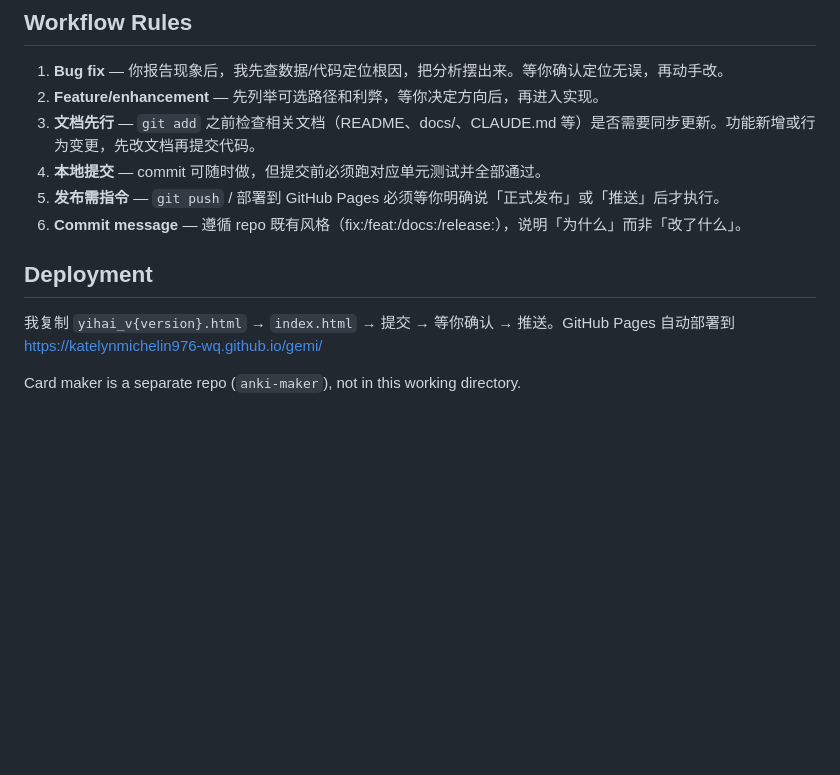
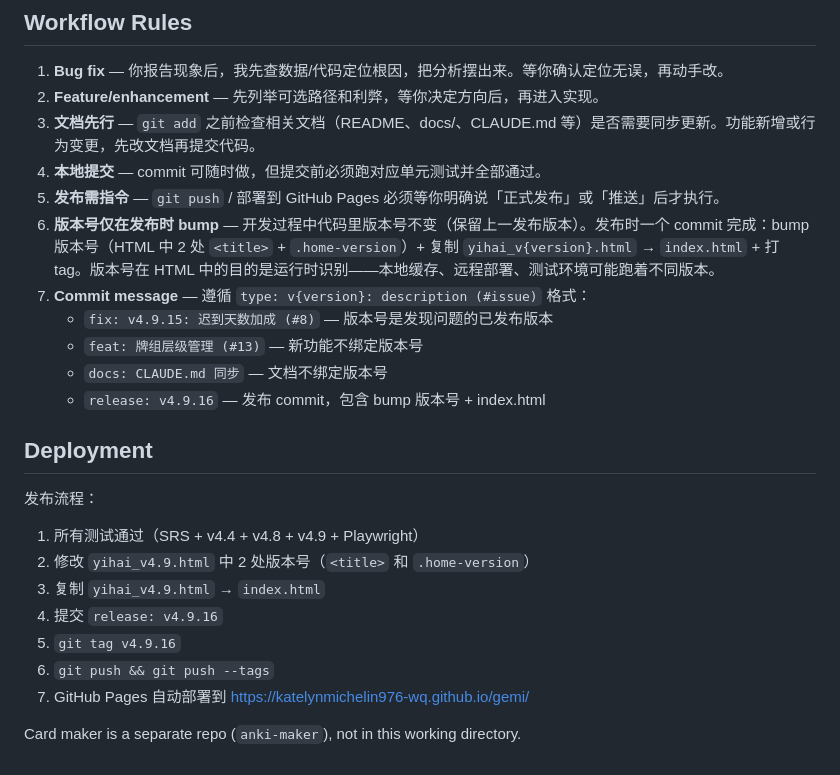
Before and after one commit to katelynmichelin976-wq/ReminiSea, a Markdown page: CLAUDE.md, the part around the change. Rendered like a GitHub page; blank space fills up the shorter version.

Commit message:
@ docs: 发布流程改为发布时 bump + fix commit 加入发现版本号
- Workflow Rule 6: 版本号仅在发布时 bump，开发过程中不变
- Workflow Rule 7: commit message 格式 type: v{version}: description (#issue)
- Deployment: 发布步骤明确化（bump → copy → commit → tag → push）

Co-Authored-By: Claude Opus 4.7 <noreply@anthropic.com>
@

```diff
--- a/CLAUDE.md
+++ b/CLAUDE.md
@@ -209,10 +209,22 @@ review → again → relearning
 3. **文档先行** — `git add` 之前检查相关文档（README、docs/、CLAUDE.md 等）是否需要同步更新。功能新增或行为变更，先改文档再提交代码。
 4. **本地提交** — commit 可随时做，但提交前必须跑对应单元测试并全部通过。
 5. **发布需指令** — `git push` / 部署到 GitHub Pages 必须等你明确说「正式发布」或「推送」后才执行。
-6. **Commit message** — 遵循 repo 既有风格（fix:/feat:/docs:/release:），说明「为什么」而非「改了什么」。
+6. **版本号仅在发布时 bump** — 开发过程中代码里版本号不变（保留上一发布版本）。发布时一个 commit 完成：bump 版本号（HTML 中 2 处 `<title>` + `.home-version`）+ 复制 `yihai_v{version}.html` → `index.html` + 打 tag。版本号在 HTML 中的目的是运行时识别——本地缓存、远程部署、测试环境可能跑着不同版本。
+7. **Commit message** — 遵循 `type: v{version}: description (#issue)` 格式：
+   - `fix: v4.9.15: 迟到天数加成 (#8)` — 版本号是发现问题的已发布版本
+   - `feat: 牌组层级管理 (#13)` — 新功能不绑定版本号
+   - `docs: CLAUDE.md 同步` — 文档不绑定版本号
+   - `release: v4.9.16` — 发布 commit，包含 bump 版本号 + index.html
 
 ## Deployment
 
-我复制 `yihai_v{version}.html` → `index.html` → 提交 → 等你确认 → 推送。GitHub Pages 自动部署到 https://katelynmichelin976-wq.github.io/gemi/
+发布流程：
+1. 所有测试通过（SRS + v4.4 + v4.8 + v4.9 + Playwright）
+2. 修改 `yihai_v4.9.html` 中 2 处版本号（`<title>` 和 `.home-version`）
+3. 复制 `yihai_v4.9.html` → `index.html`
+4. 提交 `release: v4.9.16`
+5. `git tag v4.9.16`
+6. `git push && git push --tags`
+7. GitHub Pages 自动部署到 https://katelynmichelin976-wq.github.io/gemi/
 
 Card maker is a separate repo (`anki-maker`), not in this working directory.
```
